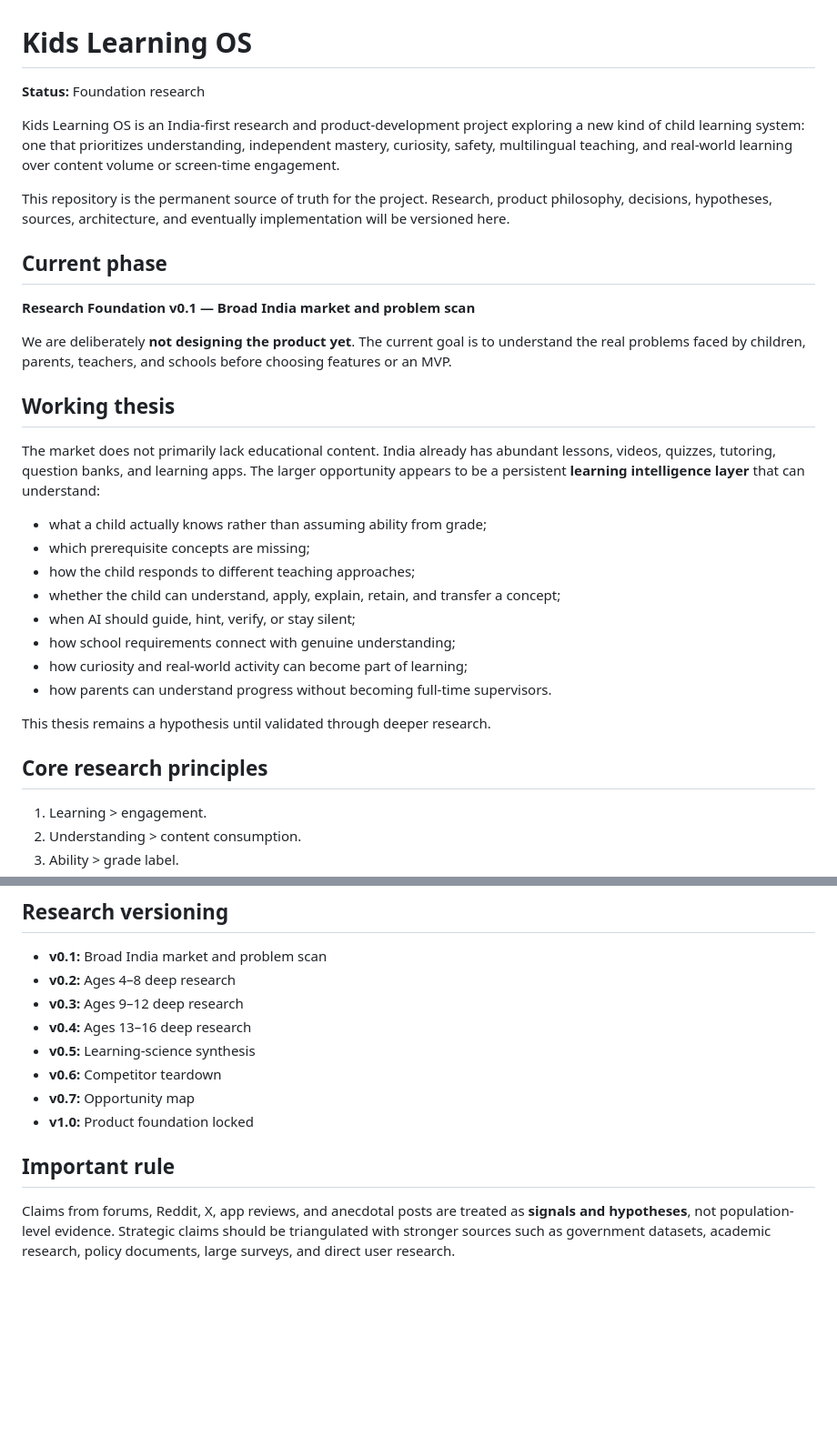
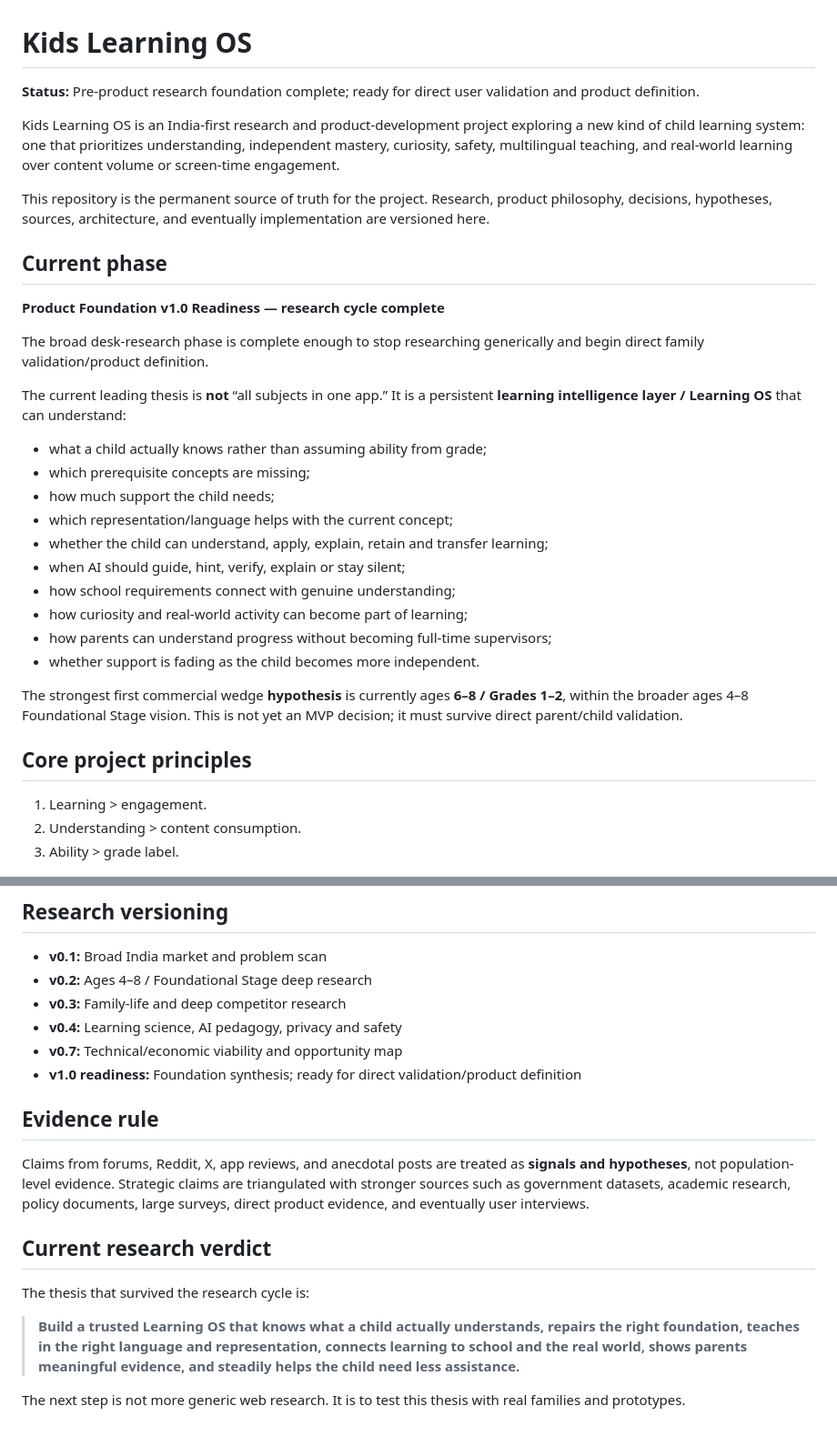
Before and after one commit to rayadinaveen98-ship-it/kids-learning-os, a Markdown page: README.md, 2 parts joined by grey strips. Shown at 91% size. Drawn GitHub-style; blank space fills up the shorter version.

```diff
--- a/README.md
+++ b/README.md
@@ -1,33 +1,33 @@
 # Kids Learning OS
 
-**Status:** Foundation research
+**Status:** Pre-product research foundation complete; ready for direct user validation and product definition.
 
 Kids Learning OS is an India-first research and product-development project exploring a new kind of child learning system: one that prioritizes understanding, independent mastery, curiosity, safety, multilingual teaching, and real-world learning over content volume or screen-time engagement.
 
-This repository is the permanent source of truth for the project. Research, product philosophy, decisions, hypotheses, sources, architecture, and eventually implementation will be versioned here.
+This repository is the permanent source of truth for the project. Research, product philosophy, decisions, hypotheses, sources, architecture, and eventually implementation are versioned here.
 
 ## Current phase
 
-**Research Foundation v0.1 — Broad India market and problem scan**
+**Product Foundation v1.0 Readiness — research cycle complete**
 
-We are deliberately **not designing the product yet**. The current goal is to understand the real problems faced by children, parents, teachers, and schools before choosing features or an MVP.
+The broad desk-research phase is complete enough to stop researching generically and begin direct family validation/product definition.
 
-## Working thesis
-
-The market does not primarily lack educational content. India already has abundant lessons, videos, quizzes, tutoring, question banks, and learning apps. The larger opportunity appears to be a persistent **learning intelligence layer** that can understand:
+The current leading thesis is **not** “all subjects in one app.” It is a persistent **learning intelligence layer / Learning OS** that can understand:
 
 - what a child actually knows rather than assuming ability from grade;
 - which prerequisite concepts are missing;
-- how the child responds to different teaching approaches;
-- whether the child can understand, apply, explain, retain, and transfer a concept;
-- when AI should guide, hint, verify, or stay silent;
+- how much support the child needs;
+- which representation/language helps with the current concept;
+- whether the child can understand, apply, explain, retain and transfer learning;
+- when AI should guide, hint, verify, explain or stay silent;
 - how school requirements connect with genuine understanding;
 - how curiosity and real-world activity can become part of learning;
-- how parents can understand progress without becoming full-time supervisors.
+- how parents can understand progress without becoming full-time supervisors;
+- whether support is fading as the child becomes more independent.
 
-This thesis remains a hypothesis until validated through deeper research.
+The strongest first commercial wedge **hypothesis** is currently ages **6–8 / Grades 1–2**, within the broader ages 4–8 Foundational Stage vision. This is not yet an MVP decision; it must survive direct parent/child validation.
 
-## Core research principles
+## Core project principles
 
 1. Learning > engagement.
 2. Understanding > content consumption.
@@ -77,14 +109,20 @@ This thesis remains a hypothesis until validated through deeper research.
 ## Research versioning
 
 - **v0.1:** Broad India market and problem scan
-- **v0.2:** Ages 4–8 deep research
-- **v0.3:** Ages 9–12 deep research
-- **v0.4:** Ages 13–16 deep research
-- **v0.5:** Learning-science synthesis
-- **v0.6:** Competitor teardown
-- **v0.7:** Opportunity map
-- **v1.0:** Product foundation locked
+- **v0.2:** Ages 4–8 / Foundational Stage deep research
+- **v0.3:** Family-life and deep competitor research
+- **v0.4:** Learning science, AI pedagogy, privacy and safety
+- **v0.7:** Technical/economic viability and opportunity map
+- **v1.0 readiness:** Foundation synthesis; ready for direct validation/product definition
 
-## Important rule
+## Evidence rule
 
-Claims from forums, Reddit, X, app reviews, and anecdotal posts are treated as **signals and hypotheses**, not population-level evidence. Strategic claims should be triangulated with stronger sources such as government datasets, academic research, policy documents, large surveys, and direct user research.
+Claims from forums, Reddit, X, app reviews, and anecdotal posts are treated as **signals and hypotheses**, not population-level evidence. Strategic claims are triangulated with stronger sources such as government datasets, academic research, policy documents, large surveys, direct product evidence, and eventually user interviews.
+
+## Current research verdict
+
+The thesis that survived the research cycle is:
+
+> **Build a trusted Learning OS that knows what a child actually understands, repairs the right foundation, teaches in the right language and representation, connects learning to school and the real world, shows parents meaningful evidence, and steadily helps the child need less assistance.**
+
+The next step is not more generic web research. It is to test this thesis with real families and prototypes.
```
Also changed, not shown: other parts of README.md (+53 -21 lines).
